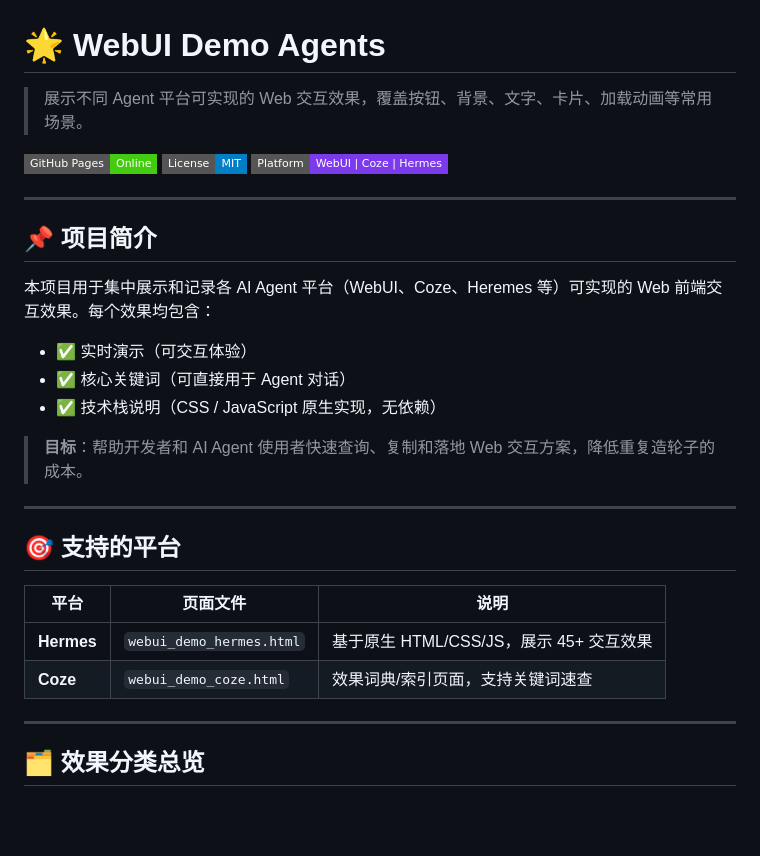
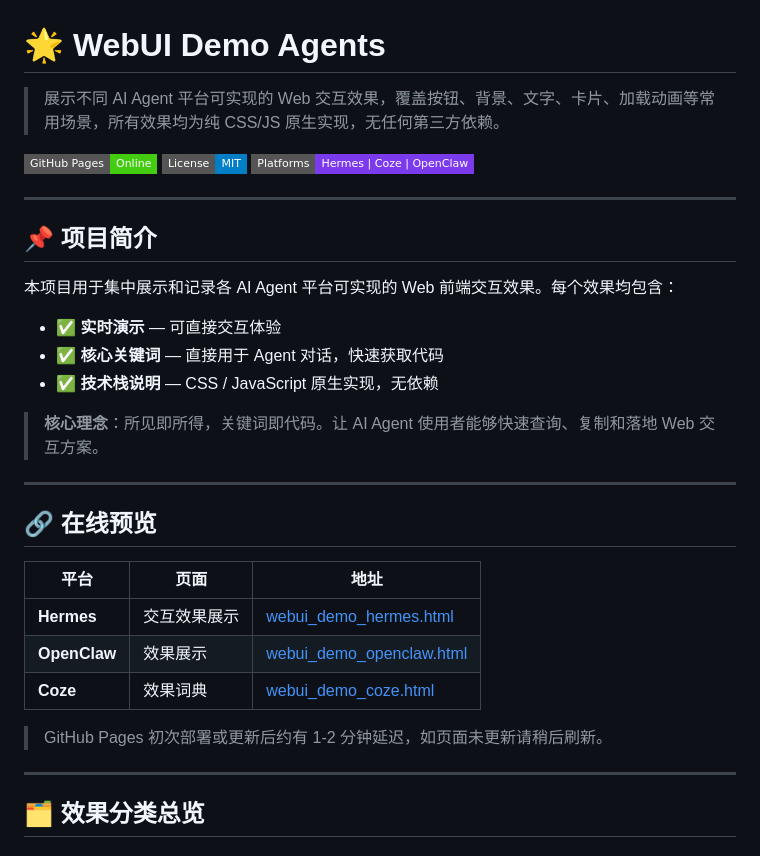
Before and after one commit to Superbishop/webui-demo-agents, a Markdown page: README.md, the part around one of its changes. Rendered like a GitHub page; badges without logos; blank space fills up the shorter version.

```diff
--- a/README.md
+++ b/README.md
@@ -1,31 +1,34 @@
 # 🌟 WebUI Demo Agents
 
-> 展示不同 Agent 平台可实现的 Web 交互效果，覆盖按钮、背景、文字、卡片、加载动画等常用场景。
+> 展示不同 AI Agent 平台可实现的 Web 交互效果，覆盖按钮、背景、文字、卡片、加载动画等常用场景，所有效果均为纯 CSS/JS 原生实现，无任何第三方依赖。
 
 [![Pages](https://img.shields.io/badge/GitHub%20Pages-Online-brightgreen?style=flat-square)](https://superbishop.github.io/webui-demo-agents/)
 [![License](https://img.shields.io/badge/License-MIT-blue?style=flat-square)](LICENSE)
-[![Platform](https://img.shields.io/badge/Platform-WebUI%20%7C%20Coze%20%7C%20Hermes-7c3aed?style=flat-square)](#支持的平台)
+[![Platforms](https://img.shields.io/badge/Platforms-Hermes%20%7C%20Coze%20%7C%20OpenClaw-7c3aed?style=flat-square)](#支持的平台)
 
 ---
 
 ## 📌 项目简介
 
-本项目用于集中展示和记录各 AI Agent 平台（WebUI、Coze、Heremes 等）可实现的 Web 前端交互效果。每个效果均包含：
+本项目用于集中展示和记录各 AI Agent 平台可实现的 Web 前端交互效果。每个效果均包含：
 
-- ✅ 实时演示（可交互体验）
-- ✅ 核心关键词（可直接用于 Agent 对话）
-- ✅ 技术栈说明（CSS / JavaScript 原生实现，无依赖）
+- ✅ **实时演示** — 可直接交互体验
+- ✅ **核心关键词** — 直接用于 Agent 对话，快速获取代码
+- ✅ **技术栈说明** — CSS / JavaScript 原生实现，无依赖
 
-> **目标**：帮助开发者和 AI Agent 使用者快速查询、复制和落地 Web 交互方案，降低重复造轮子的成本。
+> **核心理念**：所见即所得，关键词即代码。让 AI Agent 使用者能够快速查询、复制和落地 Web 交互方案。
 
 ---
 
-## 🎯 支持的平台
+## 🔗 在线预览
 
-| 平台 | 页面文件 | 说明 |
-|------|---------|------|
-| **Hermes** | `webui_demo_hermes.html` | 基于原生 HTML/CSS/JS，展示 45+ 交互效果 |
-| **Coze** | `webui_demo_coze.html` | 效果词典/索引页面，支持关键词速查 |
+| 平台 | 页面 | 地址 |
+|------|------|------|
+| **Hermes** | 交互效果展示 | [webui_demo_hermes.html](https://superbishop.github.io/webui-demo-agents/webui_demo_hermes.html) |
+| **OpenClaw** | 效果展示 | [webui_demo_openclaw.html](https://superbishop.github.io/webui-demo-agents/webui_demo_openclaw.html) |
+| **Coze** | 效果词典 | [webui_demo_coze.html](https://superbishop.github.io/webui-demo-agents/webui_demo_coze.html) |
+
+> GitHub Pages 初次部署或更新后约有 1-2 分钟延迟，如页面未更新请稍后刷新。
 
 ---
 
```
Also changed, not shown: other parts of README.md (+32 -29 lines).
